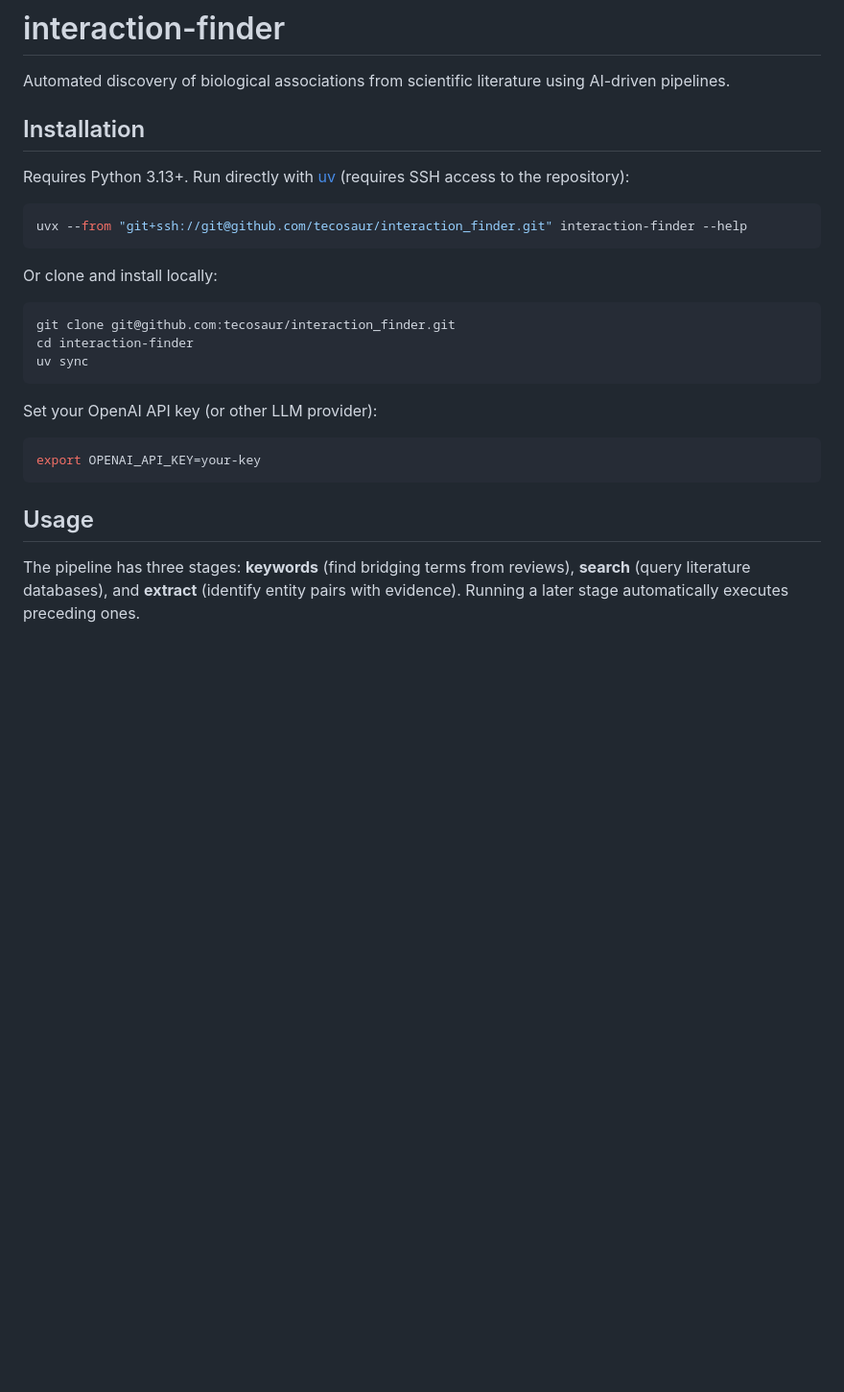
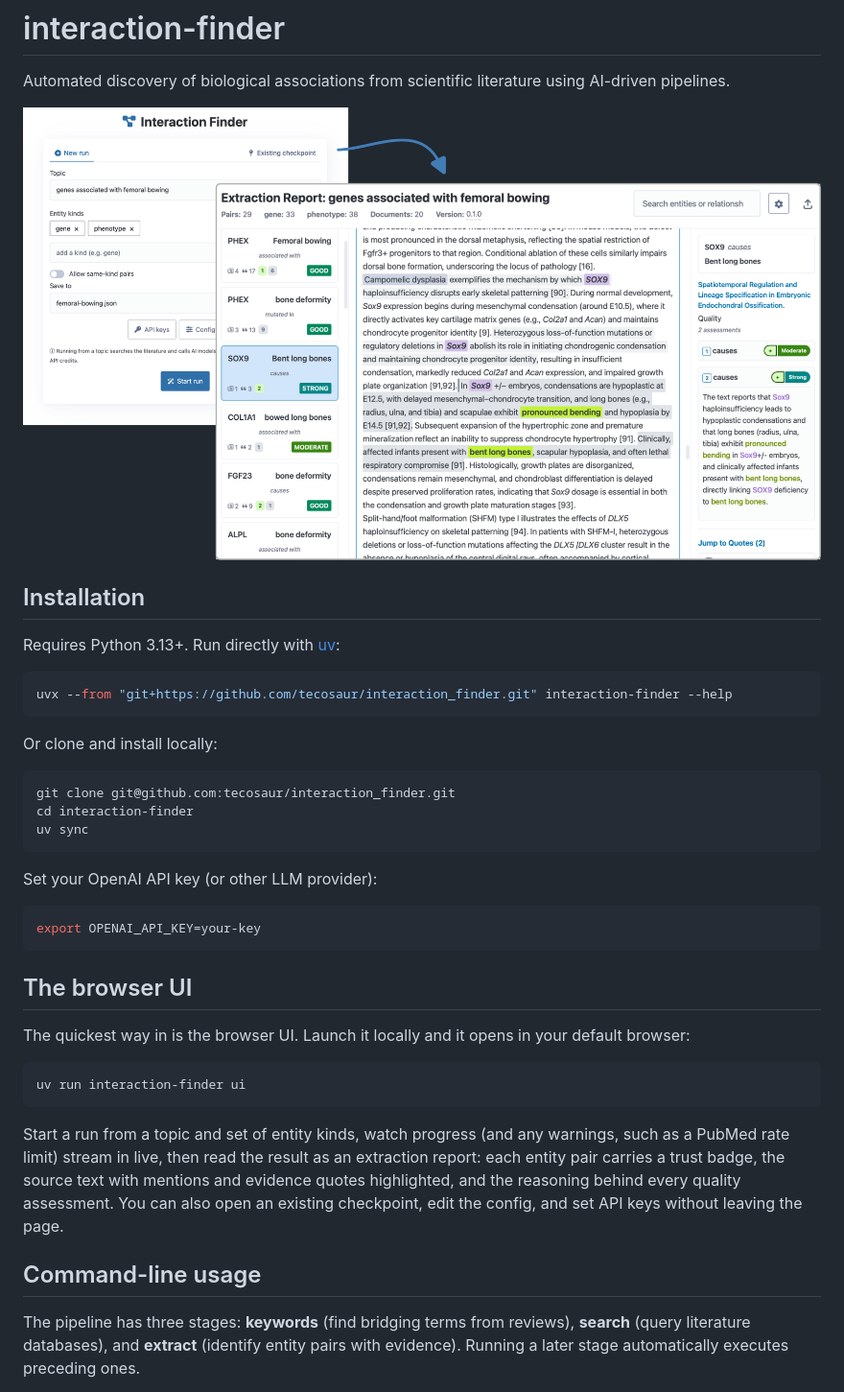
Before and after one commit to tkria/interaction_finder, a Markdown page: README.md, the part around the change. Shown: that part at 96% size. Drawn GitHub-style; pictures changed too: screenshot.png (added); blank space fills up the shorter version.

Commit message:
Include UI in readme

````diff
--- a/README.md
+++ b/README.md
@@ -2,12 +2,14 @@
 
 Automated discovery of biological associations from scientific literature using AI-driven pipelines.
 
+![](screenshot.png)
+
 ## Installation
 
-Requires Python 3.13+. Run directly with [uv](https://docs.astral.sh/uv/) (requires SSH access to the repository):
+Requires Python 3.13+. Run directly with [uv](https://docs.astral.sh/uv/):
 
 ```bash
-uvx --from "git+ssh://git@github.com/tecosaur/interaction_finder.git" interaction-finder --help
+uvx --from "git+https://github.com/tecosaur/interaction_finder.git" interaction-finder --help
 ```
 
 Or clone and install locally:
@@ -24,7 +26,17 @@ Set your OpenAI API key (or other LLM provider):
 export OPENAI_API_KEY=your-key
 ```
 
-## Usage
+## The browser UI
+
+The quickest way in is the browser UI. Launch it locally and it opens in your default browser:
+
+```bash
+uv run interaction-finder ui
+```
+
+Start a run from a topic and set of entity kinds, watch progress (and any warnings, such as a PubMed rate limit) stream in live, then read the result as an extraction report: each entity pair carries a trust badge, the source text with mentions and evidence quotes highlighted, and the reasoning behind every quality assessment. You can also open an existing checkpoint, edit the config, and set API keys without leaving the page.
+
+## Command-line usage
 
 The pipeline has three stages: **keywords** (find bridging terms from reviews), **search** (query literature databases), and **extract** (identify entity pairs with evidence). Running a later stage automatically executes preceding ones.
 
````
